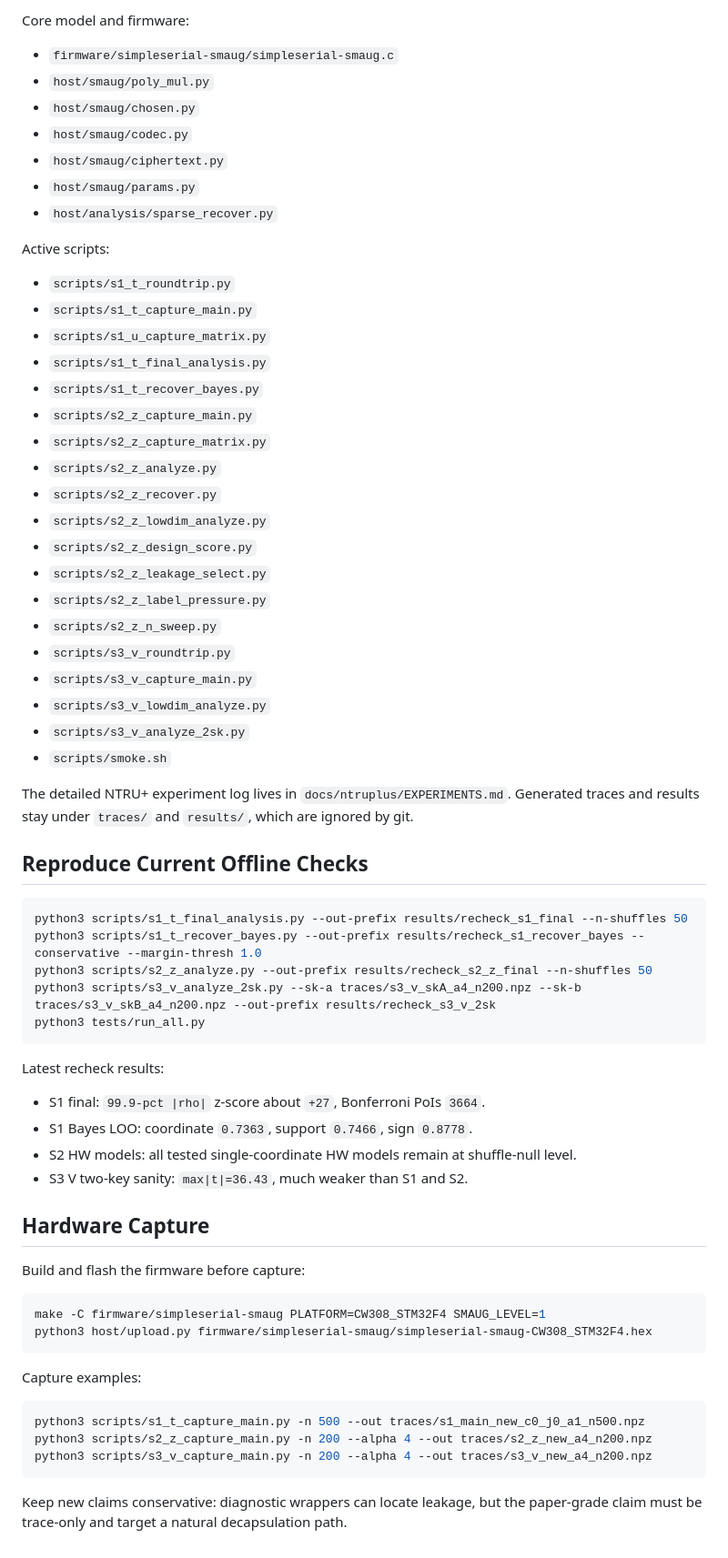
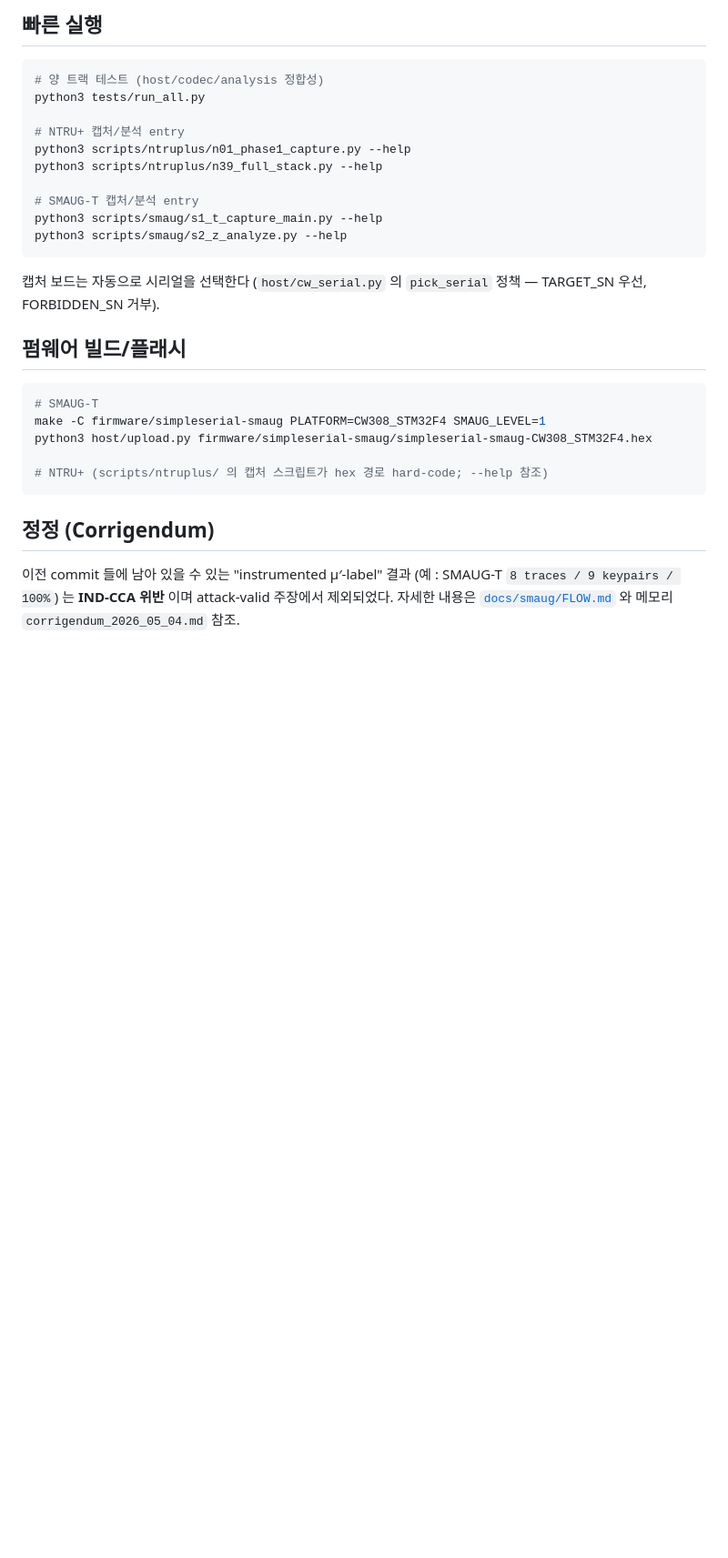
Before and after one commit to reo91004/sca-2026, a Markdown page: README.md, the part around one of its changes. Shown at 91% size. Rendered like a GitHub page; blank space fills up the shorter version.

````diff
--- a/README.md
+++ b/README.md
@@ -47,71 +51,35 @@ SMAUG-T conclusion, as of 2026-05-05:
 
-Core model and firmware:
-
-- `firmware/simpleserial-smaug/simpleserial-smaug.c`
-- `host/smaug/poly_mul.py`
-- `host/smaug/chosen.py`
-- `host/smaug/codec.py`
-- `host/smaug/ciphertext.py`
-- `host/smaug/params.py`
-- `host/analysis/sparse_recover.py`
-
-Active scripts:
-
-- `scripts/s1_t_roundtrip.py`
-- `scripts/s1_t_capture_main.py`
-- `scripts/s1_u_capture_matrix.py`
-- `scripts/s1_t_final_analysis.py`
-- `scripts/s1_t_recover_bayes.py`
-- `scripts/s2_z_capture_main.py`
-- `scripts/s2_z_capture_matrix.py`
-- `scripts/s2_z_analyze.py`
-- `scripts/s2_z_recover.py`
-- `scripts/s2_z_lowdim_analyze.py`
-- `scripts/s2_z_design_score.py`
-- `scripts/s2_z_leakage_select.py`
-- `scripts/s2_z_label_pressure.py`
-- `scripts/s2_z_n_sweep.py`
-- `scripts/s3_v_roundtrip.py`
-- `scripts/s3_v_capture_main.py`
-- `scripts/s3_v_lowdim_analyze.py`
-- `scripts/s3_v_analyze_2sk.py`
-- `scripts/smoke.sh`
-
-The detailed NTRU+ experiment log lives in `docs/ntruplus/EXPERIMENTS.md`.  Generated traces
-and results stay under `traces/` and `results/`, which are ignored by git.
-
-## Reproduce Current Offline Checks
+## 빠른 실행
 
 ```bash
-python3 scripts/s1_t_final_analysis.py --out-prefix results/recheck_s1_final --n-shuffles 50
-python3 scripts/s1_t_recover_bayes.py --out-prefix results/recheck_s1_recover_bayes --conservative --margin-thresh 1.0
-python3 scripts/s2_z_analyze.py --out-prefix results/recheck_s2_z_final --n-shuffles 50
-python3 scripts/s3_v_analyze_2sk.py --sk-a traces/s3_v_skA_a4_n200.npz --sk-b traces/s3_v_skB_a4_n200.npz --out-prefix results/recheck_s3_v_2sk
+# 양 트랙 테스트 (host/codec/analysis 정합성)
 python3 tests/run_all.py
+
+# NTRU+ 캡처/분석 entry
+python3 scripts/ntruplus/n01_phase1_capture.py --help
+python3 scripts/ntruplus/n39_full_stack.py --help
+
+# SMAUG-T 캡처/분석 entry
+python3 scripts/smaug/s1_t_capture_main.py --help
+python3 scripts/smaug/s2_z_analyze.py --help
 ```
 
-Latest recheck results:
+캡처 보드는 자동으로 시리얼을 선택한다 (`host/cw_serial.py` 의
+`pick_serial` 정책 — TARGET_SN 우선, FORBIDDEN_SN 거부).
 
-- S1 final: `99.9-pct |rho|` z-score about `+27`, Bonferroni PoIs `3664`.
-- S1 Bayes LOO: coordinate `0.7363`, support `0.7466`, sign `0.8778`.
-- S2 HW models: all tested single-coordinate HW models remain at shuffle-null level.
-- S3 V two-key sanity: `max|t|=36.43`, much weaker than S1 and S2.
-
-## Hardware Capture
-
-Build and flash the firmware before capture:
+## 펌웨어 빌드/플래시
 
 ```bash
+# SMAUG-T
 make -C firmware/simpleserial-smaug PLATFORM=CW308_STM32F4 SMAUG_LEVEL=1
 python3 host/upload.py firmware/simpleserial-smaug/simpleserial-smaug-CW308_STM32F4.hex
+
+# NTRU+ (scripts/ntruplus/ 의 캡처 스크립트가 hex 경로 hard-code; --help 참조)
 ```
 
-Capture examples:
+## 정정 (Corrigendum)
 
-```bash
-python3 scripts/s1_t_capture_main.py -n 500 --out traces/s1_main_new_c0_j0_a1_n500.npz
-python3 scripts/s2_z_capture_main.py -n 200 --alpha 4 --out traces/s2_z_new_a4_n200.npz
-python3 scripts/s3_v_capture_main.py -n 200 --alpha 4 --out traces/s3_v_new_a4_n200.npz
-```
-
-Keep new claims conservative: diagnostic wrappers can locate leakage, but the paper-grade claim must be trace-only and target a natural decapsulation path.
+이전 commit 들에 남아 있을 수 있는 "instrumented µ′-label" 결과 (예 :
+SMAUG-T `8 traces / 9 keypairs / 100%`) 는 **IND-CCA 위반** 이며 attack-valid
+주장에서 제외되었다. 자세한 내용은 [`docs/smaug/FLOW.md`](docs/smaug/FLOW.md)
+와 메모리 `corrigendum_2026_05_04.md` 참조.
````
Also changed, not shown: other parts of README.md (+43 -39 lines).
